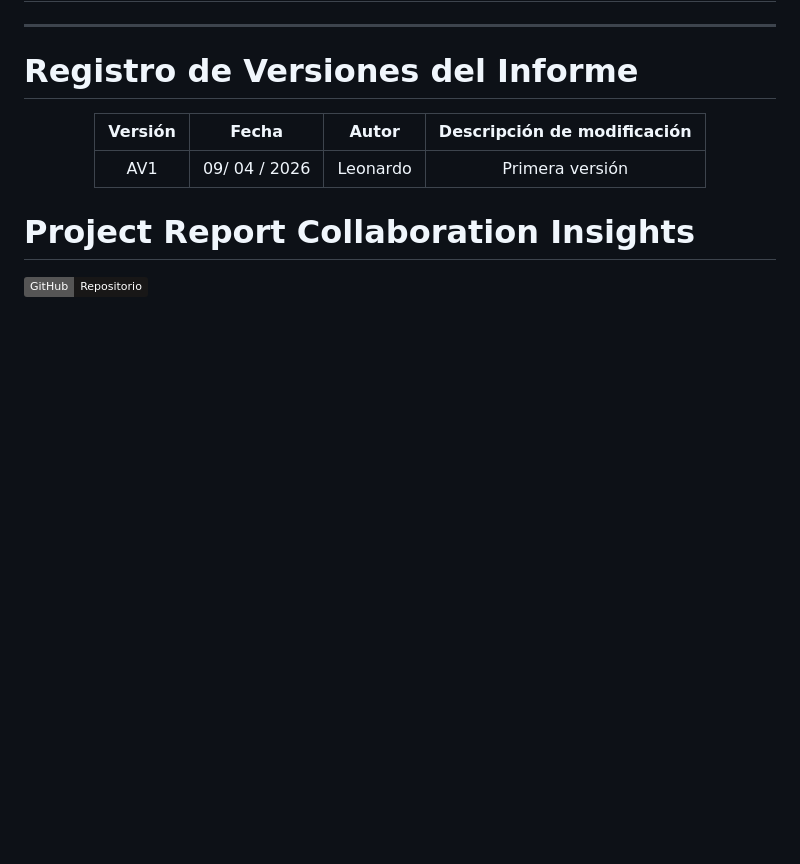
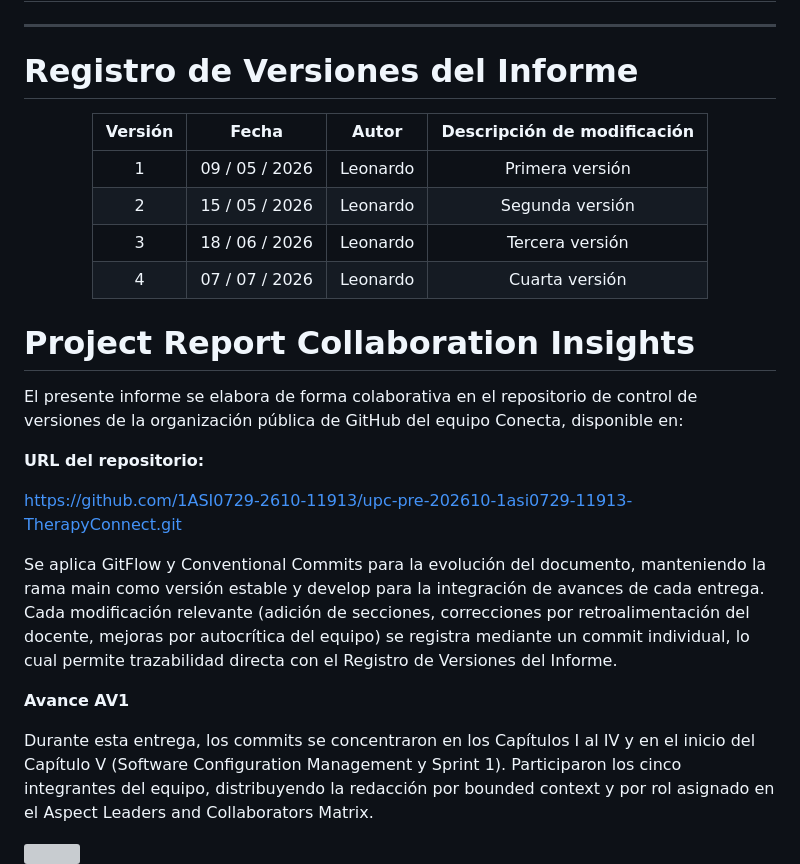
Before and after one commit to 1ASI0729-2610-11913/upc-pre-202610-1asi0729-11913-TherapyConnect, a Markdown page: README.md, the part around one of its changes. Rendered like a GitHub page; badges without logos; blank space fills up the shorter version; grey boxes are pictures that could not be loaded.

Commit message:
docs: update Project Report Collaboration Insights

```diff
--- a/README.md
+++ b/README.md
@@ -59,12 +59,28 @@ WEBSITE: https://1asi0729-2610-11913.github.io/upc-pre-202610-1asi0729-11913-The
 
 <div align="center">
 
-| Versión  |     Fecha     |  Autor   | Descripción de modificación |
-| :------: |:-------------:|:--------:| :-------------------------: |
-| AV1      | 09/ 04 / 2026 | Leonardo | Primera versión             |
+| Versión |     Fecha      |   Autor   | Descripción de modificación |
+|:-------:|:--------------:|:---------:|:---------------------------:|
+|    1    | 09 / 05 / 2026 | Leonardo  |       Primera versión       |
+|    2    | 15 / 05 / 2026 | Leonardo  |       Segunda versión       |
+|    3    | 18 / 06 / 2026 | Leonardo  |       Tercera versión       |
+|    4    | 07 / 07 / 2026 | Leonardo  |       Cuarta versión        |
 
 </div>
 
 # Project Report Collaboration Insights
 
-[![GitHub](https://img.shields.io/badge/GitHub-Repositorio-181717?logo=github)](https://github.com/1ASI0729-2610-20262-CodeUp/TexCheck)
+El presente informe se elabora de forma colaborativa en el repositorio de control de versiones de la organización pública de GitHub del equipo Conecta, disponible en:
+
+**URL del repositorio:**
+
+https://github.com/1ASI0729-2610-11913/upc-pre-202610-1asi0729-11913-TherapyConnect.git
+
+Se aplica GitFlow y Conventional Commits para la evolución del documento, manteniendo la rama main como versión estable y develop para la integración de avances de cada entrega. Cada modificación relevante (adición de secciones, correcciones por retroalimentación del docente, mejoras por autocrítica del equipo) se registra mediante un commit individual, lo cual permite trazabilidad directa con el Registro de Versiones del Informe.
+
+**Avance AV1**
+
+Durante esta entrega, los commits se concentraron en los Capítulos I al IV y en el inicio del Capítulo V (Software Configuration Management y Sprint 1). Participaron los cinco integrantes del equipo, distribuyendo la redacción por bounded context y por rol asignado en el Aspect Leaders and Collaborators Matrix.
+
+<img src="imagenes/contributorsAV1.png">
+
```
Also changed, not shown: other parts of README.md (+11 -0 lines).
